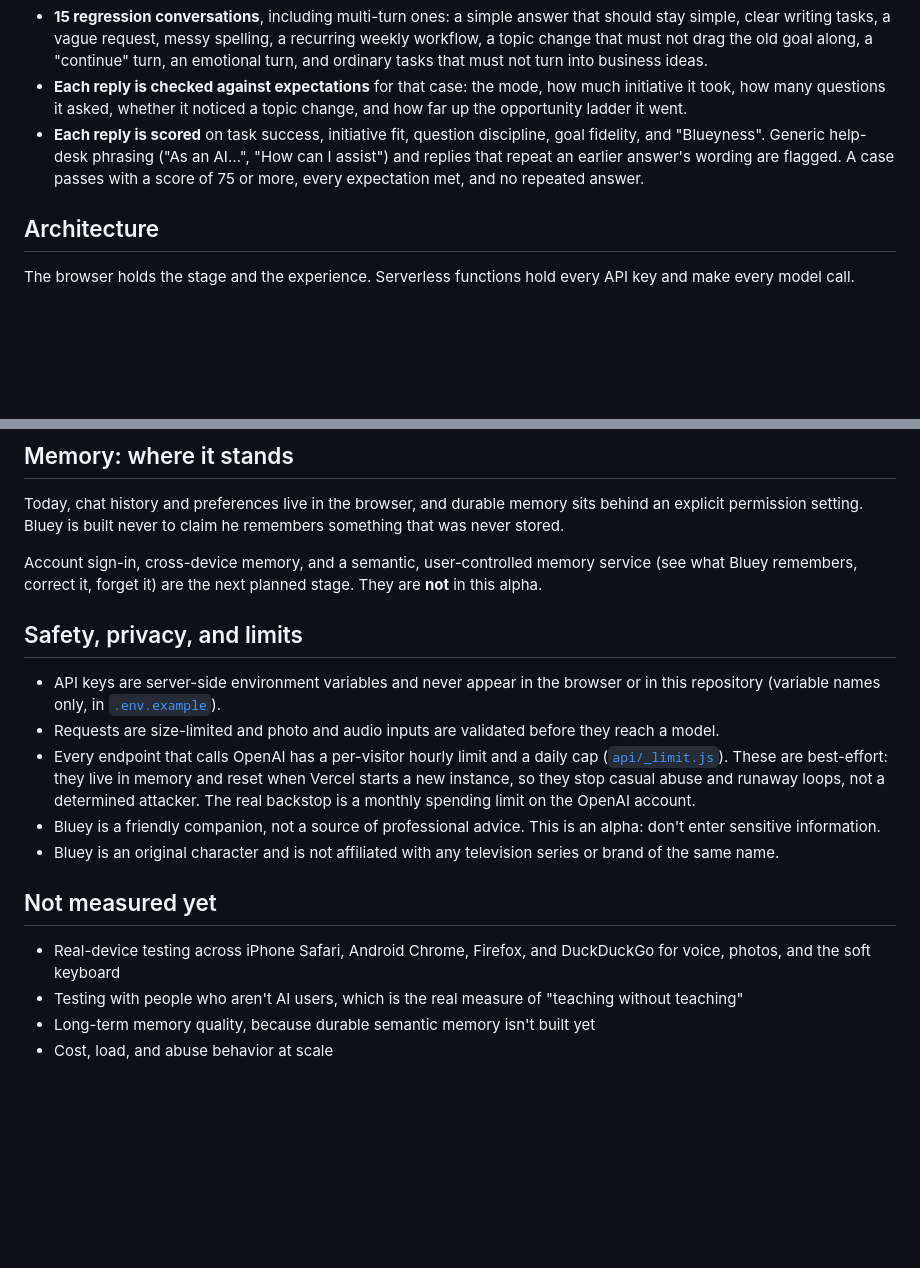
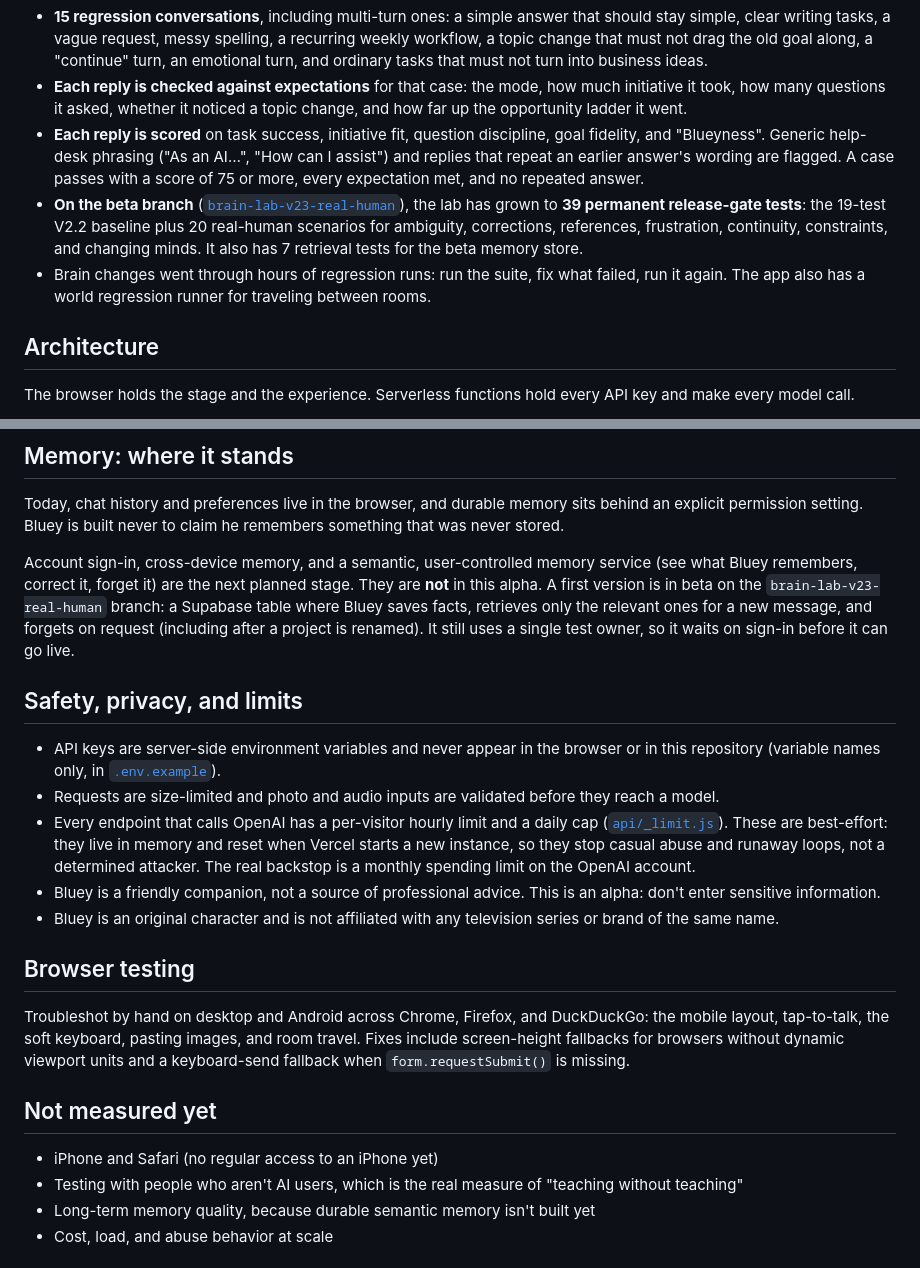
Before and after one commit to mrkygray-art/bluey-ai-friend, a Markdown page: README.md, 2 parts joined by grey strips. Drawn GitHub-style; blank space fills up the shorter version.

Commit message:
README: 39-test beta Brain Lab, regression runs, browser testing, memory beta
Co-Authored-By: Claude Opus 5.5 <noreply@anthropic.com>

```diff
--- a/README.md
+++ b/README.md
@@ -58,6 +58,8 @@ The Brain is a product promise, so it is tested like one. [`brain-lab.html`](bra
 - **15 regression conversations**, including multi-turn ones: a simple answer that should stay simple, clear writing tasks, a vague request, messy spelling, a recurring weekly workflow, a topic change that must not drag the old goal along, a "continue" turn, an emotional turn, and ordinary tasks that must not turn into business ideas.
 - **Each reply is checked against expectations** for that case: the mode, how much initiative it took, how many questions it asked, whether it noticed a topic change, and how far up the opportunity ladder it went.
 - **Each reply is scored** on task success, initiative fit, question discipline, goal fidelity, and "Blueyness". Generic help-desk phrasing ("As an AI…", "How can I assist") and replies that repeat an earlier answer's wording are flagged. A case passes with a score of 75 or more, every expectation met, and no repeated answer.
+- **On the beta branch** ([`brain-lab-v23-real-human`](https://github.com/mrkygray-art/bluey-ai-friend/tree/brain-lab-v23-real-human)), the lab has grown to **39 permanent release-gate tests**: the 19-test V2.2 baseline plus 20 real-human scenarios for ambiguity, corrections, references, frustration, continuity, constraints, and changing minds. It also has 7 retrieval tests for the beta memory store.
+- Brain changes went through hours of regression runs: run the suite, fix what failed, run it again. The app also has a world regression runner for traveling between rooms.
 
 ## Architecture
 
@@ -112,7 +114,7 @@ The reply isn't only text. The server returns the reply together with a **behavi
 
 Today, chat history and preferences live in the browser, and durable memory sits behind an explicit permission setting. Bluey is built never to claim he remembers something that was never stored.
 
-Account sign-in, cross-device memory, and a semantic, user-controlled memory service (see what Bluey remembers, correct it, forget it) are the next planned stage. They are **not** in this alpha.
+Account sign-in, cross-device memory, and a semantic, user-controlled memory service (see what Bluey remembers, correct it, forget it) are the next planned stage. They are **not** in this alpha. A first version is in beta on the `brain-lab-v23-real-human` branch: a Supabase table where Bluey saves facts, retrieves only the relevant ones for a new message, and forgets on request (including after a project is renamed). It still uses a single test owner, so it waits on sign-in before it can go live.
 
 ## Safety, privacy, and limits
 
@@ -122,9 +124,13 @@ Account sign-in, cross-device memory, and a semantic, user-controlled memory ser
 - Bluey is a friendly companion, not a source of professional advice. This is an alpha: don't enter sensitive information.
 - Bluey is an original character and is not affiliated with any television series or brand of the same name.
 
+## Browser testing
+
+Troubleshot by hand on desktop and Android across Chrome, Firefox, and DuckDuckGo: the mobile layout, tap-to-talk, the soft keyboard, pasting images, and room travel. Fixes include screen-height fallbacks for browsers without dynamic viewport units and a keyboard-send fallback when `form.requestSubmit()` is missing.
+
 ## Not measured yet
 
-- Real-device testing across iPhone Safari, Android Chrome, Firefox, and DuckDuckGo for voice, photos, and the soft keyboard
+- iPhone and Safari (no regular access to an iPhone yet)
 - Testing with people who aren't AI users, which is the real measure of "teaching without teaching"
 - Long-term memory quality, because durable semantic memory isn't built yet
 - Cost, load, and abuse behavior at scale
```
